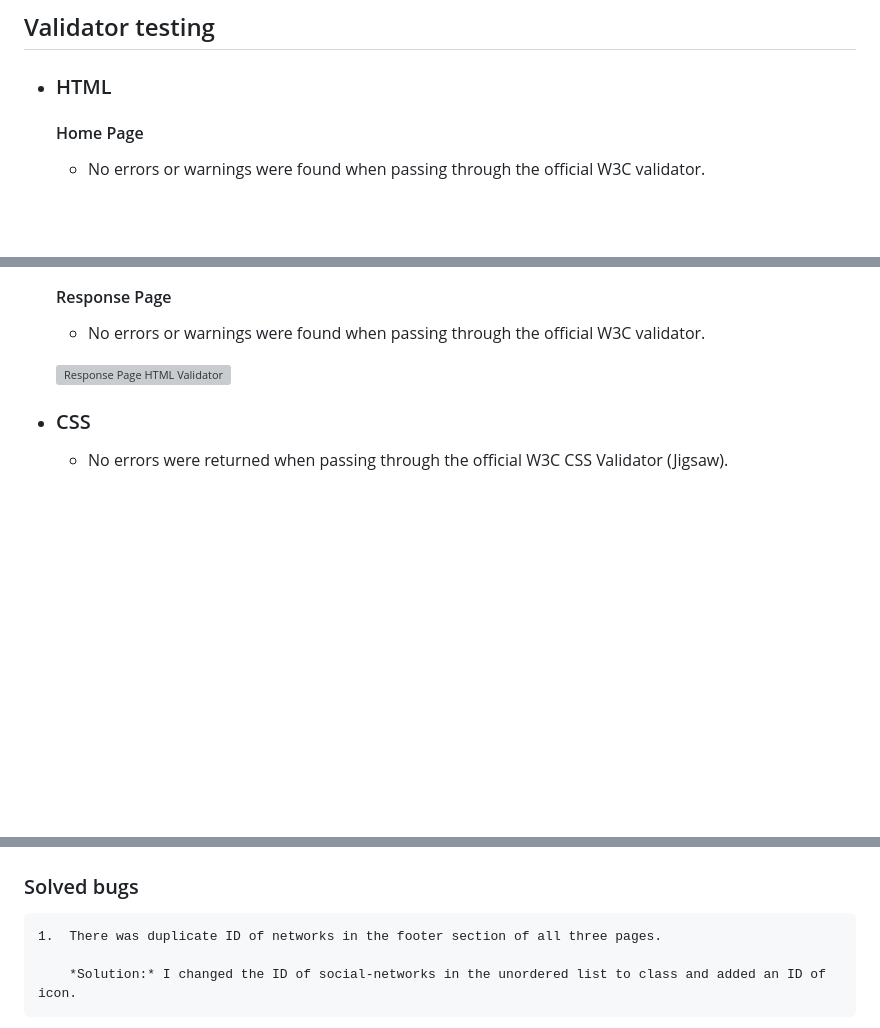
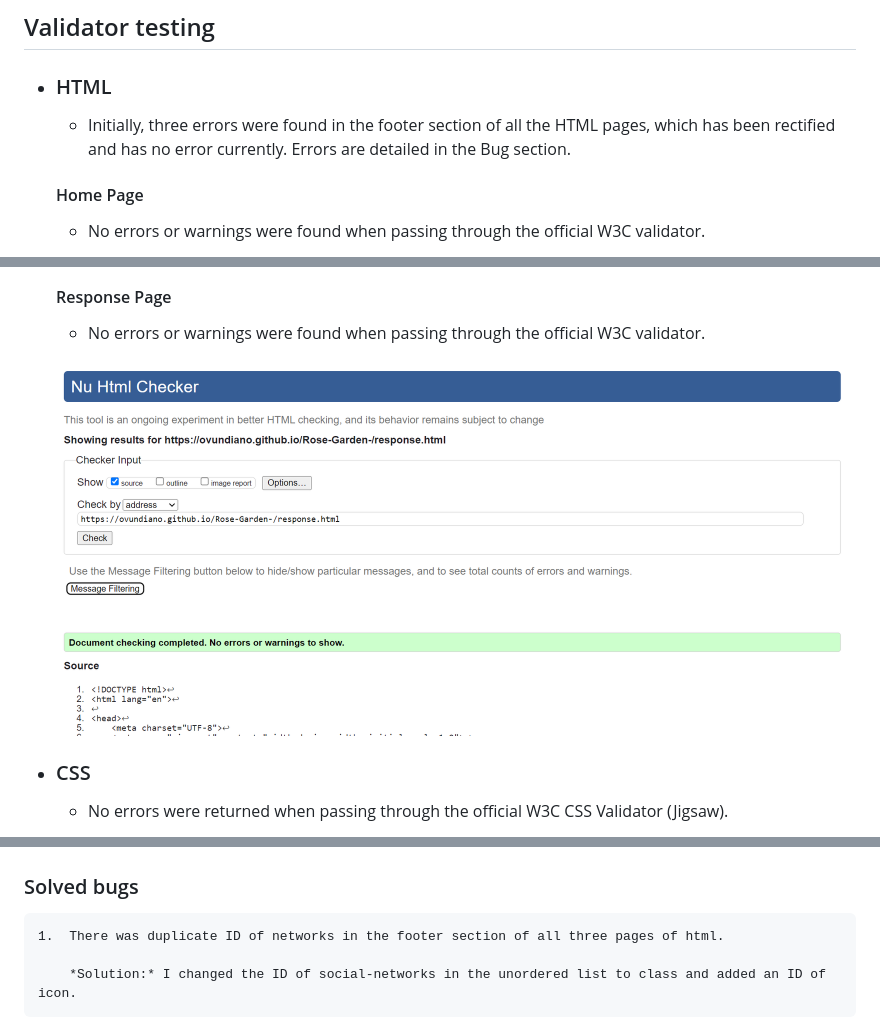
Before and after one commit to Ovundiano/Rose-Garden-, a Markdown page: README.md, 3 parts joined by grey strips. GitHub-like rendering; pictures changed too: documentation/w3-vallidator-response.html.png (added); blank space fills up the shorter version; grey boxes are pictures that could not be loaded.

Commit message:
Add w3-vallidator-response.html images to documentation and relative links to readme.md

```diff
--- a/README.md
+++ b/README.md
@@ -82,6 +82,7 @@
 ## Validator testing
 
 + ### HTML
+    - Initially, three errors were found in the footer section of all the HTML pages, which has been rectified and has no error currently. Errors are detailed in the Bug section.
 
   #### Home Page
     - No errors or warnings were found when passing through the official W3C validator.
@@ -101,7 +102,7 @@
   #### Response Page
     - No errors or warnings were found when passing through the official W3C validator.
 
-    ![Response Page HTML Validator](documentation/w3_validator_response_page.png)
+    ![Response Page HTML Validator](documentation/w3-vallidator-response.html.png)
 
 + ### CSS
 
@@ -131,7 +132,7 @@
  ## Bugs
 
  ### Solved bugs
-    1.  There was duplicate ID of networks in the footer section of all three pages.
+    1.  There was duplicate ID of networks in the footer section of all three pages of html.
 
         *Solution:* I changed the ID of social-networks in the unordered list to class and added an ID of icon.
 
```
